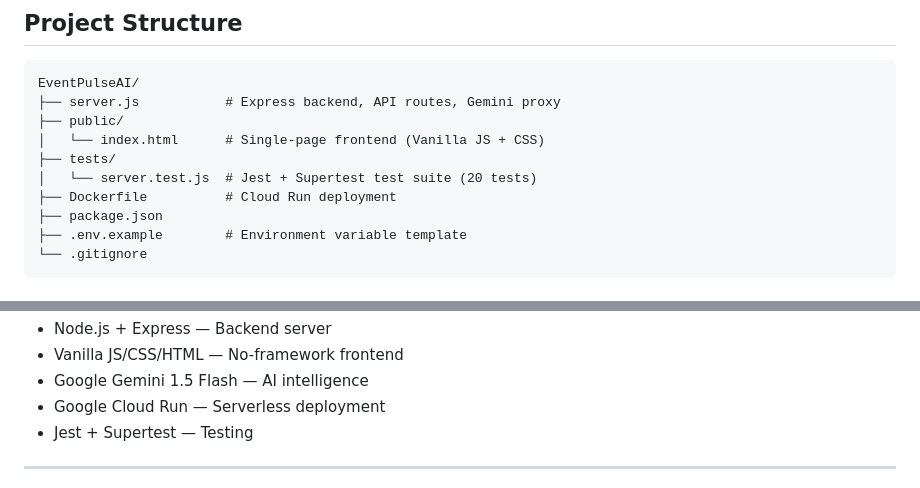
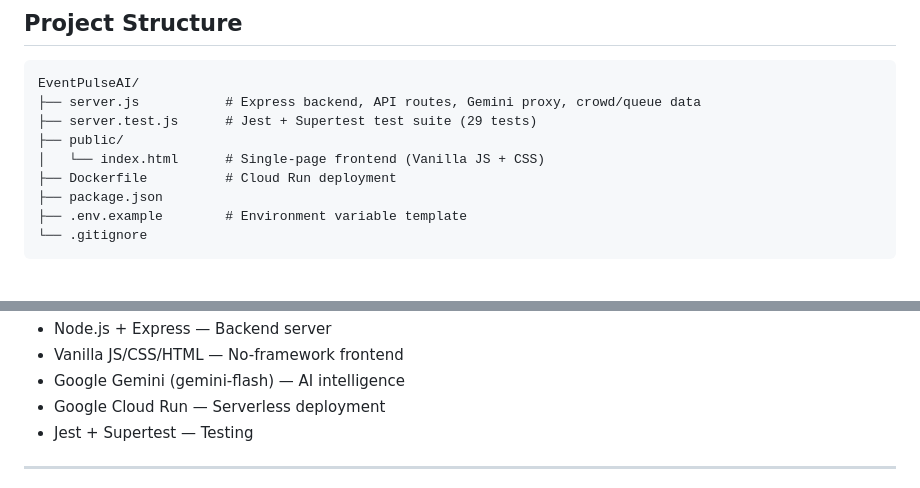
Before and after one commit to SaiBhargavRallapalli/EventPulseAI, a Markdown page: README.md, 2 parts joined by grey strips. Rendered like a GitHub page.

````diff
--- a/README.md
+++ b/README.md
@@ -73,11 +79,10 @@ EventPulse AI is a smart event companion web app for **TechSurge 2026** (a devel
 
 ```
 EventPulseAI/
-├── server.js           # Express backend, API routes, Gemini proxy
+├── server.js           # Express backend, API routes, Gemini proxy, crowd/queue data
+├── server.test.js      # Jest + Supertest test suite (29 tests)
 ├── public/
 │   └── index.html      # Single-page frontend (Vanilla JS + CSS)
-├── tests/
-│   └── server.test.js  # Jest + Supertest test suite (20 tests)
 ├── Dockerfile          # Cloud Run deployment
 ├── package.json
 ├── .env.example        # Environment variable template
@@ -195,6 +182,6 @@ The test suite covers:
 - Node.js + Express — Backend server
 - Vanilla JS/CSS/HTML — No-framework frontend
-- Google Gemini 1.5 Flash — AI intelligence
+- Google Gemini (gemini-flash) — AI intelligence
 - Google Cloud Run — Serverless deployment
 - Jest + Supertest — Testing
 
````
Also changed, not shown: other parts of README.md (+42 -54 lines).
